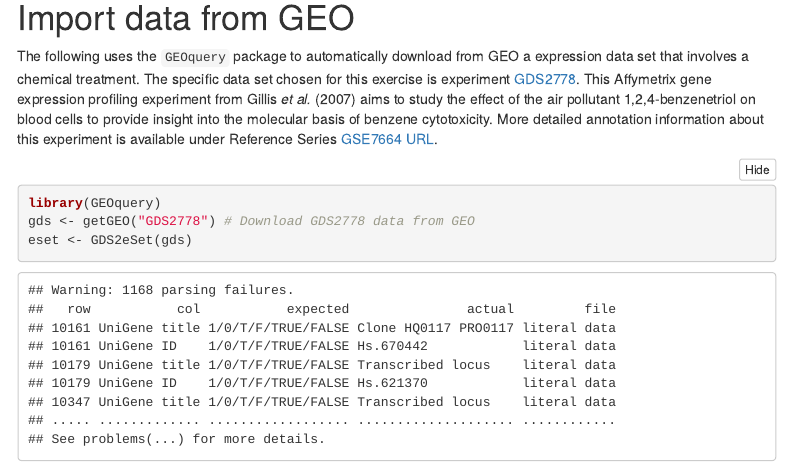
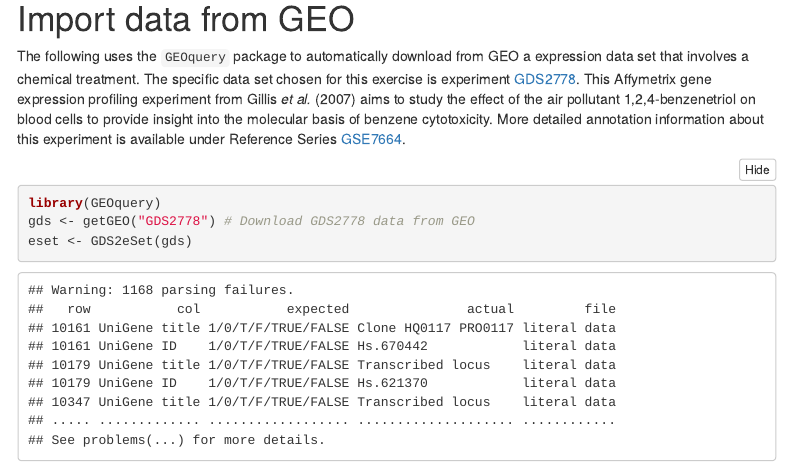
Before and after one commit to tgirke/BIOL119, an R Markdown document (exprAnalyisDemo.Rmd): the page in a window 1100 px wide, from 550 px down before the commit and from 570 px down after it, so that both start at the same text. The pictures show the output file exprAnalyisDemo.html that the author committed with the source, opened offline; menus at the side of the page are left out.

Commit message:
vignette update

````diff
--- a/exprAnalyisDemo.Rmd
+++ b/exprAnalyisDemo.Rmd
@@ -49,7 +49,7 @@ a expression data set that involves a chemical treatment. The specific data set
 This Affymetrix gene expression profiling experiment from Gillis _et al._ [-@Gillis2007-qk] aims to study the effect of the air pollutant
 1,2,4-benzenetriol on blood cells to provide insight into the molecular basis of benzene cytotoxicity.
 More detailed annotation information about this experiment is available under Reference
-Series [GSE7664 URL](https://www.ncbi.nlm.nih.gov/geo/query/acc.cgi?acc=GSE7664).
+Series [GSE7664](https://www.ncbi.nlm.nih.gov/geo/query/acc.cgi?acc=GSE7664).
 
 ```{r import_data_from_geo, eval=TRUE, message=FALSE}
 library(GEOquery)
````
Also changed, not shown: exprAnalyisDemo.html.
